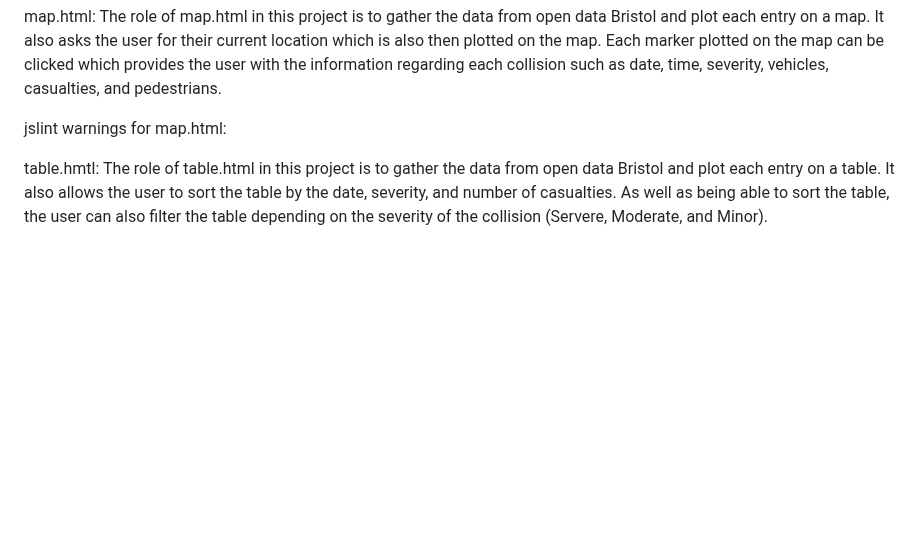
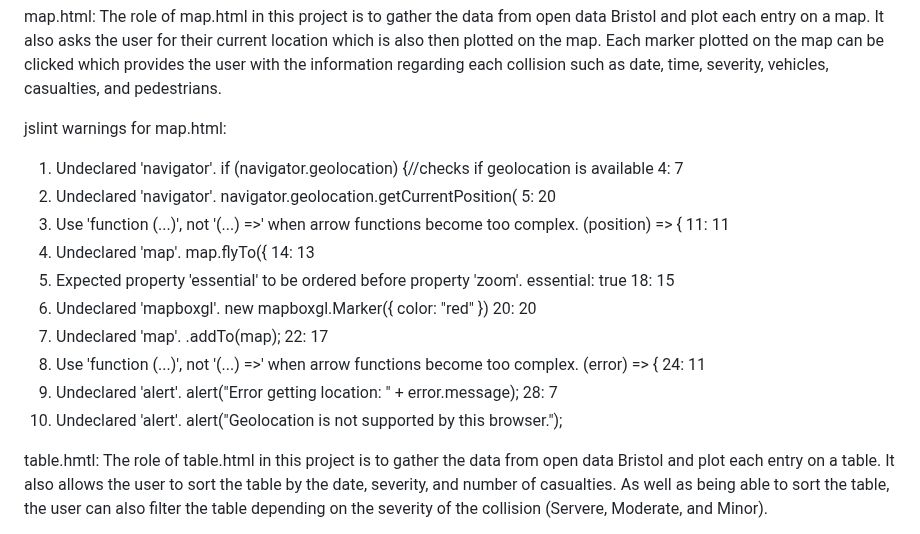
Before and after one commit to Max9889/trafficAccidents, a Markdown page: implementation.md, the part around the change. Drawn GitHub-style; blank space fills up the shorter version.

```diff
--- a/implementation.md
+++ b/implementation.md
@@ -26,6 +26,37 @@ map.html:
 The role of map.html in this project is to gather the data from open data Bristol and plot each entry on a map. It also asks the user for their current location which is also then plotted on the map. Each marker plotted on the map can be clicked which provides the user with the information regarding each collision such as date, time, severity, vehicles, casualties, and pedestrians.
 
 jslint warnings for map.html:
+
+1. Undeclared 'navigator'.
+    if (navigator.geolocation) {//checks if geolocation is available
+4: 7
+2. Undeclared 'navigator'.
+      navigator.geolocation.getCurrentPosition(
+5: 20
+3. Use 'function (...)', not '(...) =>' when arrow functions become too complex.
+        (position) => {
+11: 11
+4. Undeclared 'map'.
+          map.flyTo({
+14: 13
+5. Expected property 'essential' to be ordered before property 'zoom'.
+            essential: true
+18: 15
+6. Undeclared 'mapboxgl'.
+          new mapboxgl.Marker({ color: "red" })
+20: 20
+7. Undeclared 'map'.
+            .addTo(map);
+22: 17
+8. Use 'function (...)', not '(...) =>' when arrow functions become too complex.
+        (error) => {
+24: 11
+9. Undeclared 'alert'.
+          alert("Error getting location: " + error.message);
+28: 7
+10. Undeclared 'alert'.
+      alert("Geolocation is not supported by this browser.");
+
 
 table.hmtl:
 The role of table.html in this project is to gather the data from open data Bristol and plot each entry on a table. It also allows the user to sort the table by the date, severity, and number of casualties. As well as being able to sort the table, the user can also filter the table depending on the severity of the collision (Servere, Moderate, and Minor).
```
